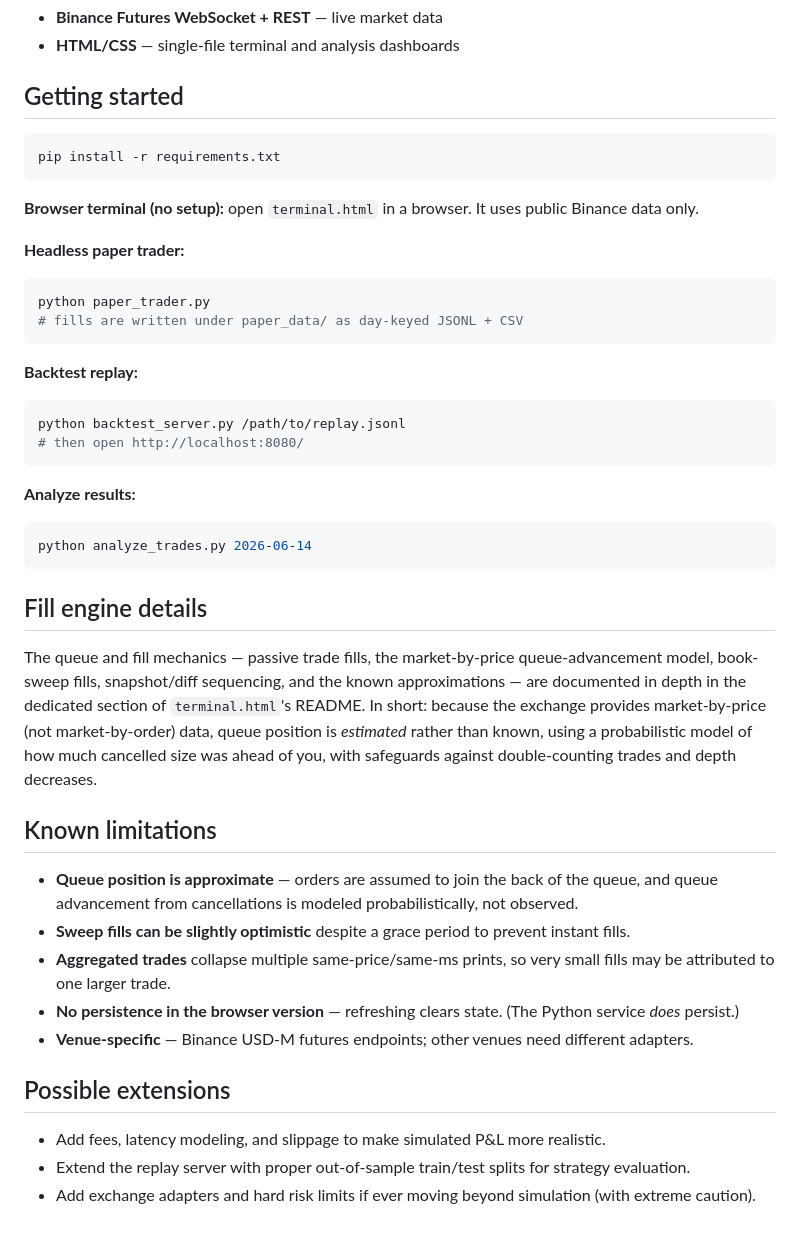
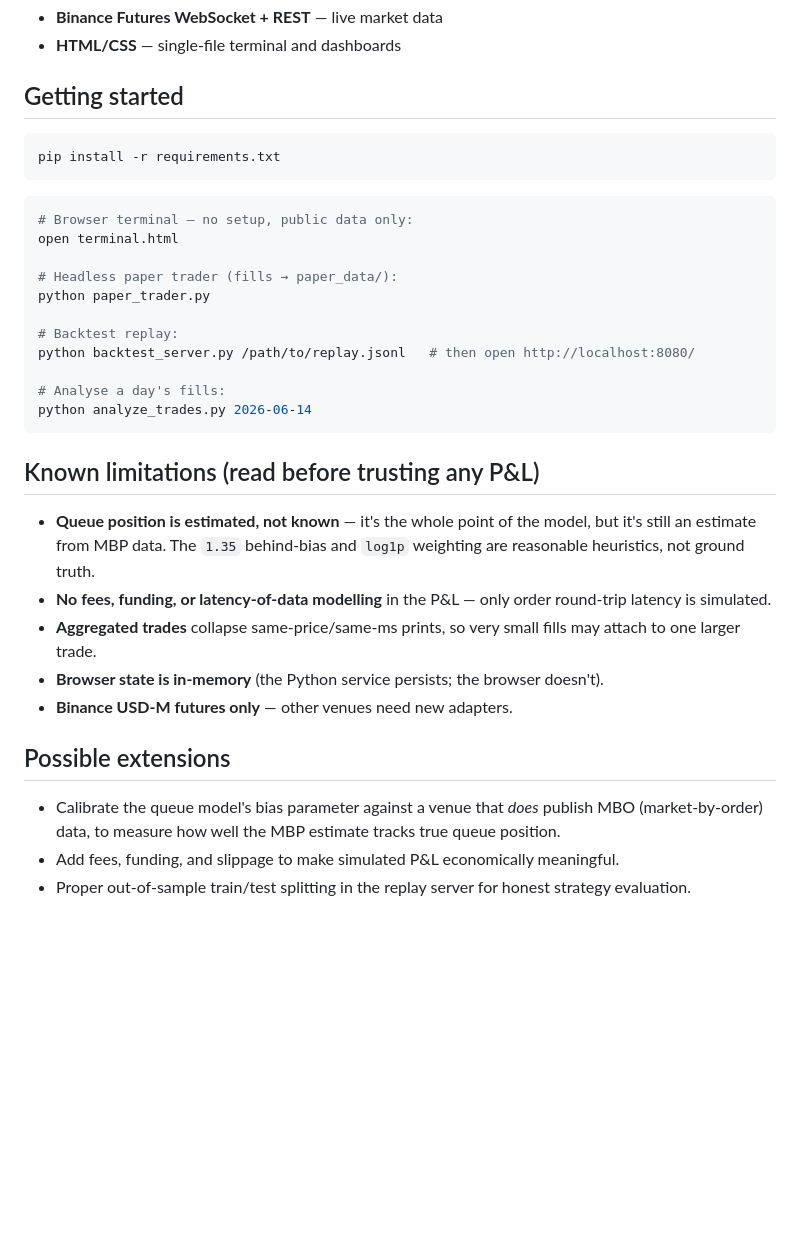
Before and after one commit to Erenius-Valoraen/Limit-OrderFill-Simulator, a Markdown page: README.md, the part around one of its changes. GitHub-like rendering; blank space fills up the shorter version.

````diff
--- a/README.md
+++ b/README.md
@@ -69,5 +169,5 @@ Supporting tools: **`analyze_trades.py`** summarizes per-day fills and P&L; **`v
 - **Binance Futures WebSocket + REST** — live market data
-- **HTML/CSS** — single-file terminal and analysis dashboards
+- **HTML/CSS** — single-file terminal and dashboards
 
 ## Getting started
 
@@ -75,42 +175,30 @@ Supporting tools: **`analyze_trades.py`** summarizes per-day fills and P&L; **`v
 pip install -r requirements.txt
 ```
 
-**Browser terminal (no setup):** open `terminal.html` in a browser. It uses public Binance data only.
+```bash
+# Browser terminal — no setup, public data only:
+open terminal.html
 
-**Headless paper trader:**
+# Headless paper trader (fills → paper_data/):
+python paper_trader.py
 
-```bash
-python paper_trader.py
-# fills are written under paper_data/ as day-keyed JSONL + CSV
-```
+# Backtest replay:
+python backtest_server.py /path/to/replay.jsonl   # then open http://localhost:8080/
 
-**Backtest replay:**
-
-```bash
-python backtest_server.py /path/to/replay.jsonl
-# then open http://localhost:8080/
-```
-
-**Analyze results:**
-
-```bash
+# Analyse a day's fills:
 python analyze_trades.py 2026-06-14
 ```
 
-## Fill engine details
+## Known limitations (read before trusting any P&L)
 
-The queue and fill mechanics — passive trade fills, the market-by-price queue-advancement model, book-sweep fills, snapshot/diff sequencing, and the known approximations — are documented in depth in the dedicated section of `terminal.html`'s README. In short: because the exchange provides market-by-price (not market-by-order) data, queue position is *estimated* rather than known, using a probabilistic model of how much cancelled size was ahead of you, with safeguards against double-counting trades and depth decreases.
-
-## Known limitations
-
-- **Queue position is approximate** — orders are assumed to join the back of the queue, and queue advancement from cancellations is modeled probabilistically, not observed.
-- **Sweep fills can be slightly optimistic** despite a grace period to prevent instant fills.
-- **Aggregated trades** collapse multiple same-price/same-ms prints, so very small fills may be attributed to one larger trade.
-- **No persistence in the browser version** — refreshing clears state. (The Python service *does* persist.)
-- **Venue-specific** — Binance USD-M futures endpoints; other venues need different adapters.
+- **Queue position is estimated, not known** — it's the whole point of the model, but it's still an estimate from MBP data. The `1.35` behind-bias and `log1p` weighting are reasonable heuristics, not ground truth.
+- **No fees, funding, or latency-of-data modelling** in the P&L — only order round-trip latency is simulated.
+- **Aggregated trades** collapse same-price/same-ms prints, so very small fills may attach to one larger trade.
+- **Browser state is in-memory** (the Python service persists; the browser doesn't).
+- **Binance USD-M futures only** — other venues need new adapters.
 
 ## Possible extensions
 
-- Add fees, latency modeling, and slippage to make simulated P&L more realistic.
-- Extend the replay server with proper out-of-sample train/test splits for strategy evaluation.
-- Add exchange adapters and hard risk limits if ever moving beyond simulation (with extreme caution).
+- Calibrate the queue model's bias parameter against a venue that *does* publish MBO (market-by-order) data, to measure how well the MBP estimate tracks true queue position.
+- Add fees, funding, and slippage to make simulated P&L economically meaningful.
+- Proper out-of-sample train/test splitting in the replay server for honest strategy evaluation.
````
Also changed, not shown: other parts of README.md (+136 -36 lines).
